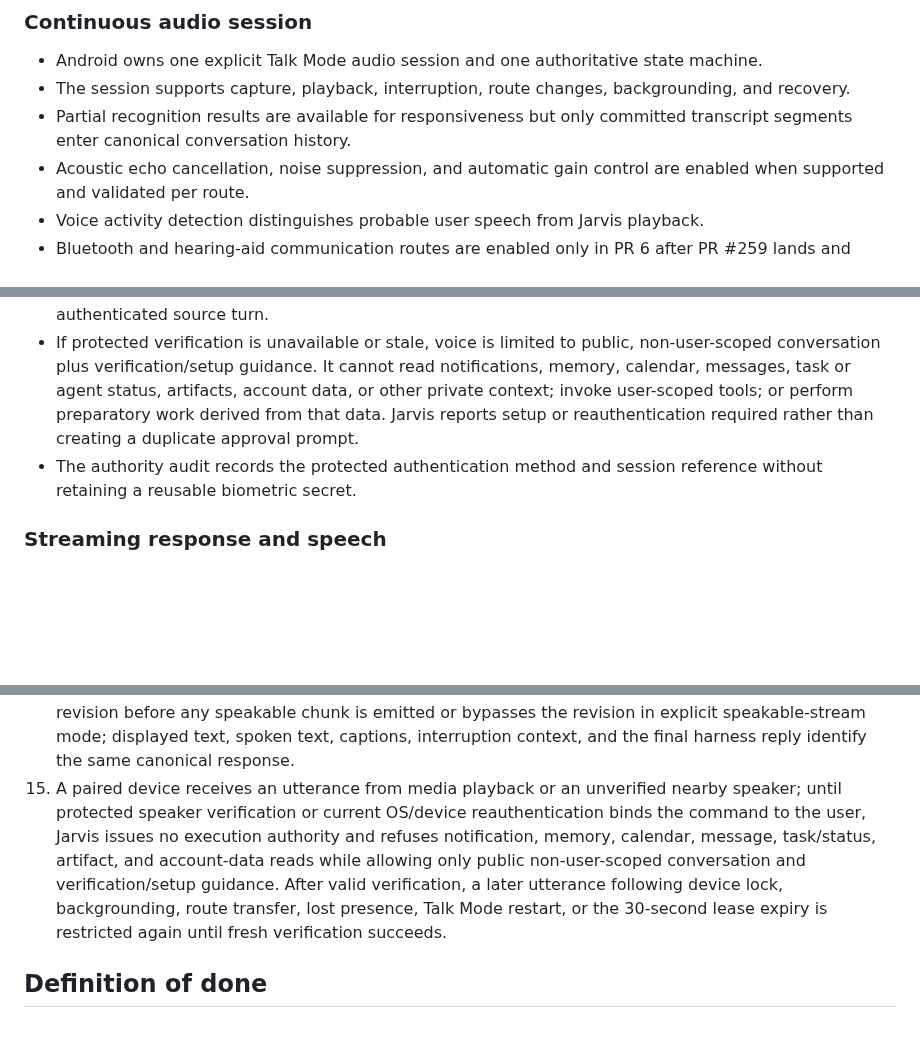
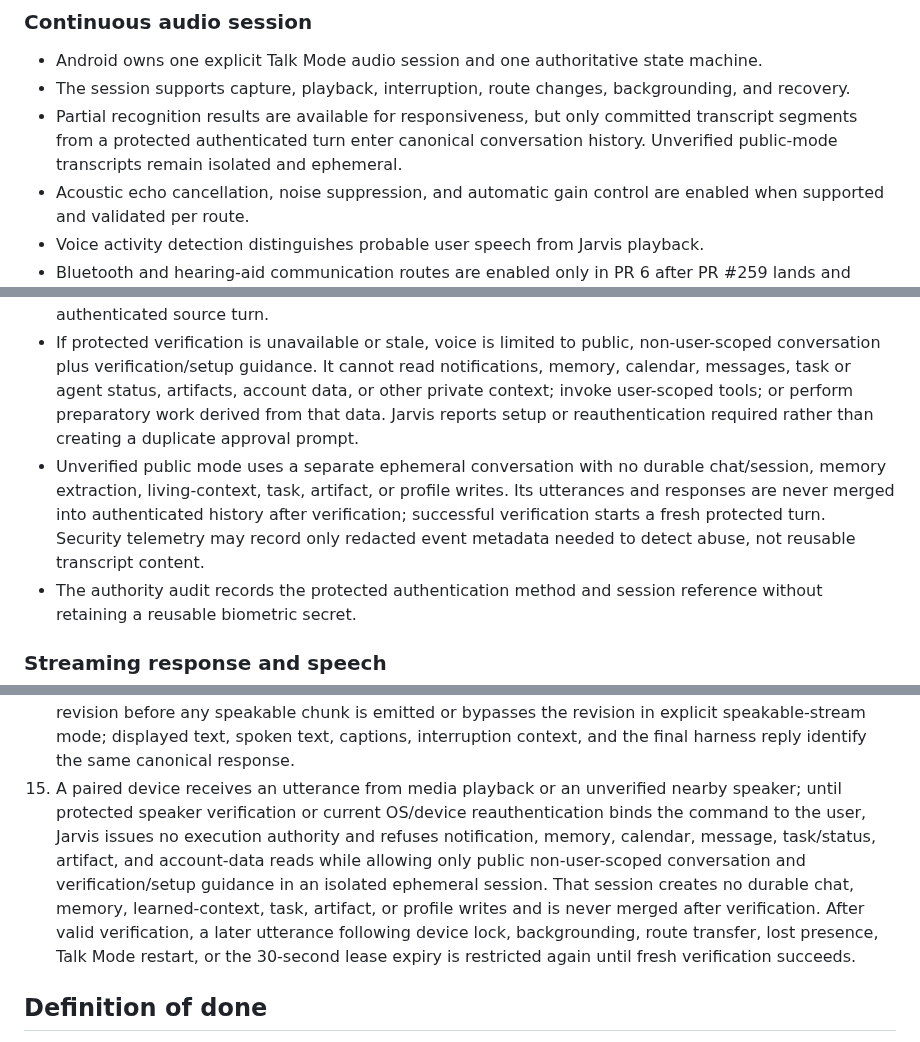
Before and after one commit to battlesbudz/jarvis-os, a Markdown page: docs/prds/continuous-voice-concurrent-task-execution.md, 3 parts joined by grey strips. Drawn GitHub-style; blank space fills up the shorter version.

Commit message:
Isolate unverified voice context

```diff
--- a/docs/prds/continuous-voice-concurrent-task-execution.md
+++ b/docs/prds/continuous-voice-concurrent-task-execution.md
@@ -115,7 +115,7 @@ Jarvis blocks actions that cannot be safely or lawfully performed, exceed authen
 
 - Android owns one explicit Talk Mode audio session and one authoritative state machine.
 - The session supports capture, playback, interruption, route changes, backgrounding, and recovery.
-- Partial recognition results are available for responsiveness but only committed transcript segments enter canonical conversation history.
+- Partial recognition results are available for responsiveness, but only committed transcript segments from a protected authenticated turn enter canonical conversation history. Unverified public-mode transcripts remain isolated and ephemeral.
 - Acoustic echo cancellation, noise suppression, and automatic gain control are enabled when supported and validated per route.
 - Voice activity detection distinguishes probable user speech from Jarvis playback.
 - Bluetooth and hearing-aid communication routes are enabled only in PR 6 after PR #259 lands and must reuse its wearable route manager.
@@ -129,6 +129,7 @@ Jarvis blocks actions that cannot be safely or lawfully performed, exceed authen
 - Device lock, app/session backgrounding, route or device transfer, loss of the verified speaker/presence signal, or Talk Mode restart revokes the lease immediately. Background Talk Mode returns to public non-user-scoped behavior until fresh protected verification succeeds.
 - Media playback, Jarvis output, unverified nearby speech, and stale authentication cannot become an authenticated source turn.
 - If protected verification is unavailable or stale, voice is limited to public, non-user-scoped conversation plus verification/setup guidance. It cannot read notifications, memory, calendar, messages, task or agent status, artifacts, account data, or other private context; invoke user-scoped tools; or perform preparatory work derived from that data. Jarvis reports setup or reauthentication required rather than creating a duplicate approval prompt.
+- Unverified public mode uses a separate ephemeral conversation with no durable chat/session, memory extraction, living-context, task, artifact, or profile writes. Its utterances and responses are never merged into authenticated history after verification; successful verification starts a fresh protected turn. Security telemetry may record only redacted event metadata needed to detect abuse, not reusable transcript content.
 - The authority audit records the protected authentication method and session reference without retaining a reusable biometric secret.
 
 ### Streaming response and speech
@@ -293,7 +294,7 @@ Depends on PRs 1–5 and uses PR #259 as the wearable baseline.
 12. Completed work appears consistently in conversation, Live Action, and artifact surfaces.
 13. Echo, background noise, or another rejected interruption candidate continues acknowledging audibly rendered output until the actual duck/stop transition, then atomically snapshots and fences delivery; callbacks after that boundary do not count as heard, and rejection resumes the same response from the snapshot without skipping, losing, or duplicating queued speech.
 14. A response that would trigger the existing Android post-stream quality revision either completes that revision before any speakable chunk is emitted or bypasses the revision in explicit speakable-stream mode; displayed text, spoken text, captions, interruption context, and the final harness reply identify the same canonical response.
-15. A paired device receives an utterance from media playback or an unverified nearby speaker; until protected speaker verification or current OS/device reauthentication binds the command to the user, Jarvis issues no execution authority and refuses notification, memory, calendar, message, task/status, artifact, and account-data reads while allowing only public non-user-scoped conversation and verification/setup guidance. After valid verification, a later utterance following device lock, backgrounding, route transfer, lost presence, Talk Mode restart, or the 30-second lease expiry is restricted again until fresh verification succeeds.
+15. A paired device receives an utterance from media playback or an unverified nearby speaker; until protected speaker verification or current OS/device reauthentication binds the command to the user, Jarvis issues no execution authority and refuses notification, memory, calendar, message, task/status, artifact, and account-data reads while allowing only public non-user-scoped conversation and verification/setup guidance in an isolated ephemeral session. That session creates no durable chat, memory, learned-context, task, artifact, or profile writes and is never merged after verification. After valid verification, a later utterance following device lock, backgrounding, route transfer, lost presence, Talk Mode restart, or the 30-second lease expiry is restricted again until fresh verification succeeds.
 
 ## Definition of done
 
```
